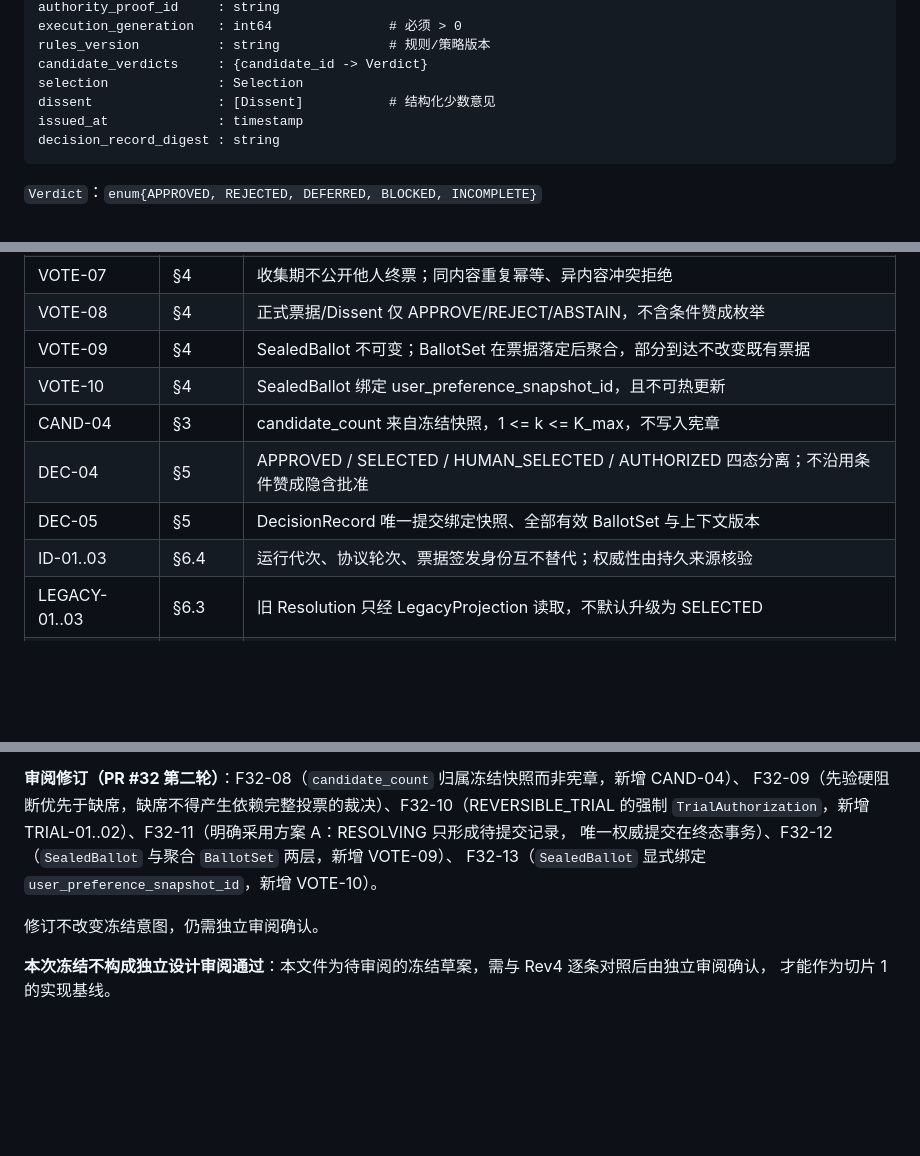
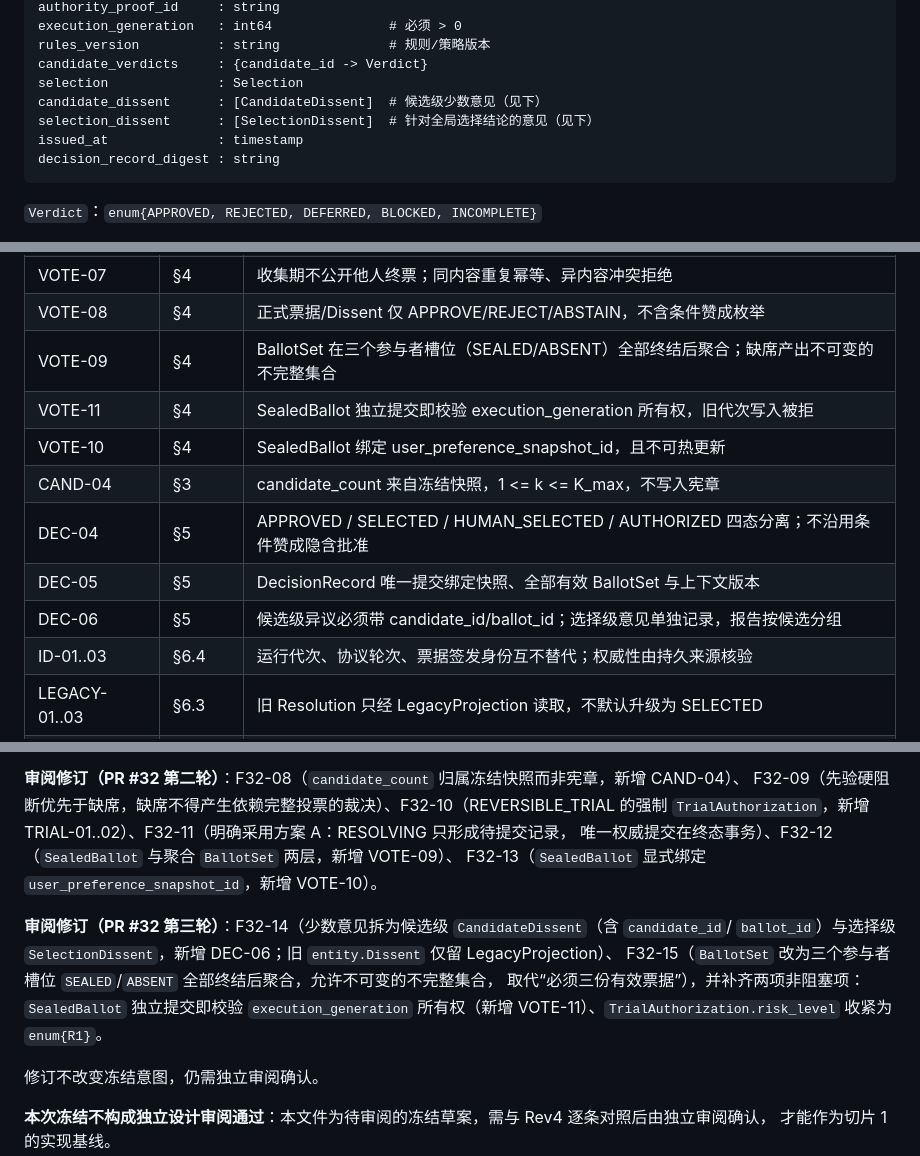
Before and after one commit to jamespud/MAGI-system, a Markdown page: docs/decision-protocol-contract.md, 3 parts joined by grey strips. Rendered like a GitHub page; blank space fills up the shorter version.

````diff
--- a/docs/decision-protocol-contract.md
+++ b/docs/decision-protocol-contract.md
@@ -284,7 +299,8 @@ execution_generation   : int64               # 必须 > 0
 rules_version          : string              # 规则/策略版本
 candidate_verdicts     : {candidate_id -> Verdict}
 selection              : Selection
-dissent                : [Dissent]           # 结构化少数意见
+candidate_dissent      : [CandidateDissent]  # 候选级少数意见（见下）
+selection_dissent      : [SelectionDissent]  # 针对全局选择结论的意见（见下）
 issued_at              : timestamp
 decision_record_digest : string
 ```
@@ -502,11 +543,13 @@ DecisionRecord:    PENDING（RESOLVING 内存态）→ ISSUED | SELECTION_DEFERR
 | CHARTER-05 | §2 | submission/objection/revision/freeze 四截止严格递增；提前结束需全同意 |
 | VOTE-07 | §4 | 收集期不公开他人终票；同内容重复幂等、异内容冲突拒绝 |
 | VOTE-08 | §4 | 正式票据/Dissent 仅 APPROVE/REJECT/ABSTAIN，不含条件赞成枚举 |
-| VOTE-09 | §4 | SealedBallot 不可变；BallotSet 在票据落定后聚合，部分到达不改变既有票据 |
+| VOTE-09 | §4 | BallotSet 在三个参与者槽位（SEALED/ABSENT）全部终结后聚合；缺席产出不可变的不完整集合 |
+| VOTE-11 | §4 | SealedBallot 独立提交即校验 execution_generation 所有权，旧代次写入被拒 |
 | VOTE-10 | §4 | SealedBallot 绑定 user_preference_snapshot_id，且不可热更新 |
 | CAND-04 | §3 | candidate_count 来自冻结快照，1 <= k <= K_max，不写入宪章 |
 | DEC-04 | §5 | APPROVED / SELECTED / HUMAN_SELECTED / AUTHORIZED 四态分离；不沿用条件赞成隐含批准 |
 | DEC-05 | §5 | DecisionRecord 唯一提交绑定快照、全部有效 BallotSet 与上下文版本 |
+| DEC-06 | §5 | 候选级异议必须带 candidate_id/ballot_id；选择级意见单独记录，报告按候选分组 |
 | ID-01..03 | §6.4 | 运行代次、协议轮次、票据签发身份互不替代；权威性由持久来源核验 |
 | LEGACY-01..03 | §6.3 | 旧 Resolution 只经 LegacyProjection 读取，不默认升级为 SELECTED |
 | REPORT-01 | §5 | 不隐藏少数意见；dissent 在报告/HTTP/A2A/导出一致（#13 结构化部分已修复） |
@@ -571,6 +614,12 @@ F32-09（先验硬阻断优先于缺席，缺席不得产生依赖完整投票
 唯一权威提交在终态事务）、F32-12（`SealedBallot` 与聚合 `BallotSet` 两层，新增 VOTE-09）、
 F32-13（`SealedBallot` 显式绑定 `user_preference_snapshot_id`，新增 VOTE-10）。
 
+**审阅修订（PR #32 第三轮）**：F32-14（少数意见拆为候选级 `CandidateDissent`（含 `candidate_id`/
+`ballot_id`）与选择级 `SelectionDissent`，新增 DEC-06；旧 `entity.Dissent` 仅留 LegacyProjection）、
+F32-15（`BallotSet` 改为三个参与者槽位 `SEALED`/`ABSENT` 全部终结后聚合，允许不可变的不完整集合，
+取代“必须三份有效票据”），并补齐两项非阻塞项：`SealedBallot` 独立提交即校验
+`execution_generation` 所有权（新增 VOTE-11）、`TrialAuthorization.risk_level` 收紧为 `enum{R1}`。
+
 修订不改变冻结意图，仍需独立审阅确认。
 
 **本次冻结不构成独立设计审阅通过**：本文件为待审阅的冻结草案，需与 Rev4 逐条对照后由独立审阅确认，
````
Also changed, not shown: other parts of docs/decision-protocol-contract.md (+60 -20 lines).
